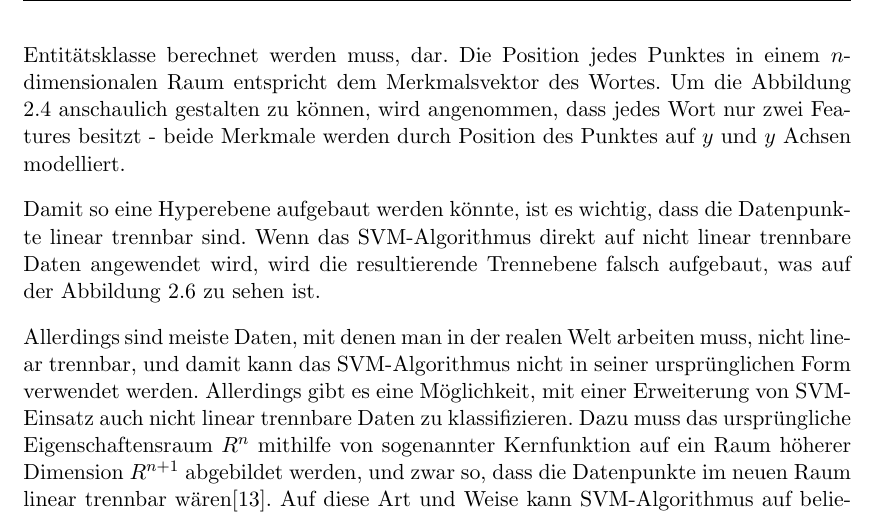
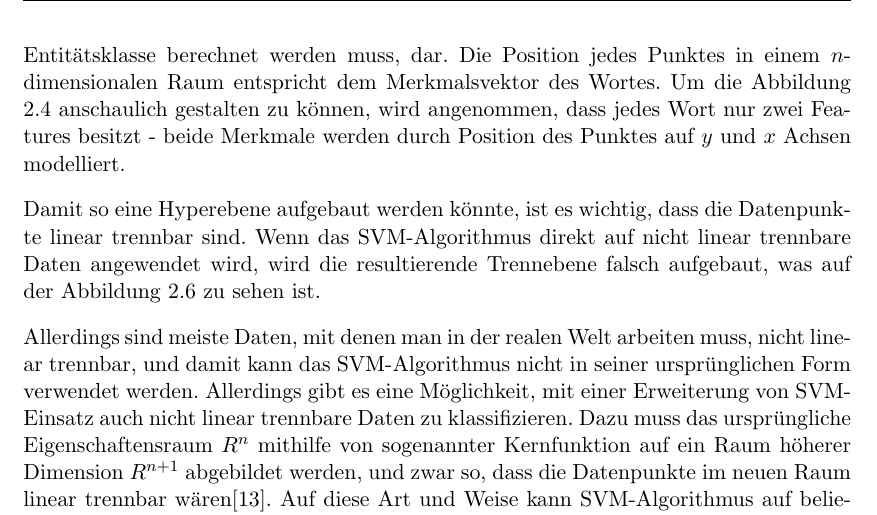
Before and after one commit to tastatur/masterarbeit, a LaTeX thesis (ausarbeitung/Abschlussarbeit/Abschlussarbeit.tex, which reads ausarbeitung/Abschlussarbeit/01-Grundlagen.tex): part of page 21 of 94, cut so that both start at the same text. Compiled offline with LuaLaTeX; an older LaTeX class or package is replaced by its successor.

Commit message:
F. SVM, Schsen

```diff
--- a/ausarbeitung/Abschlussarbeit/01-Grundlagen.tex
+++ b/ausarbeitung/Abschlussarbeit/01-Grundlagen.tex
@@ -194,7 +194,7 @@ Support Vector Machines (oder Stützvektormaschine) ist eine Methode zur Klassif
 \label{fig:SVM-INTRO}
 \end{figure}
 
-Jedes Punkt auf diesem Diagramm entspricht einem Objekt, das klassifiziert werden muss, im Fall von NER stellen die Punkten die Wörter, für die eine entsprechende Entitätsklasse berechnet werden muss, dar. Die Position jedes Punktes in einem $n$-dimensionalen Raum entspricht dem Merkmalsvektor des Wortes. Um die Abbildung \ref{fig:SVM-INTRO} anschaulich gestalten zu können, wird angenommen, dass jedes Wort nur zwei Features besitzt - beide Merkmale werden durch Position des Punktes auf $y$ und $y$ Achsen modelliert.
+Jedes Punkt auf diesem Diagramm entspricht einem Objekt, das klassifiziert werden muss, im Fall von NER stellen die Punkten die Wörter, für die eine entsprechende Entitätsklasse berechnet werden muss, dar. Die Position jedes Punktes in einem $n$-dimensionalen Raum entspricht dem Merkmalsvektor des Wortes. Um die Abbildung \ref{fig:SVM-INTRO} anschaulich gestalten zu können, wird angenommen, dass jedes Wort nur zwei Features besitzt - beide Merkmale werden durch Position des Punktes auf $y$ und $x$ Achsen modelliert.
 
 Damit so eine Hyperebene aufgebaut werden könnte, ist es wichtig, dass die Datenpunkte linear trennbar sind. Wenn das SVM-Algorithmus direkt auf nicht linear trennbare Daten angewendet wird, wird die resultierende Trennebene falsch aufgebaut, was auf der Abbildung \ref{fig:SVM-NONLINEAR-ISSUE} zu sehen ist.
 
```
